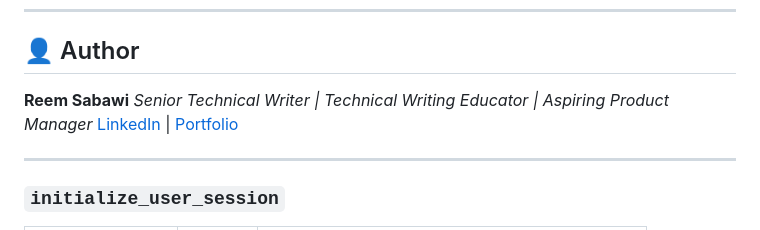
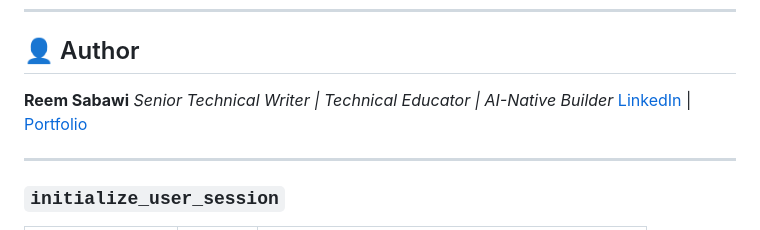
Before and after one commit to reem-sab/doc-sentinel-ai, a Markdown page: README.md, the part around the change. GitHub-like rendering.

```diff
--- a/README.md
+++ b/README.md
@@ -51,7 +51,7 @@ The Intelligence Layer evaluates content across three key metrics to ensure it i
 
 ## 👤 Author
 **Reem Sabawi**
-*Senior Technical Writer | Technical Writing Educator | Aspiring Product Manager*
+*Senior Technical Writer | Technical Educator | AI-Native Builder*
 [LinkedIn](https://www.linkedin.com/in/reem-s-78187b1b9/) | [Portfolio](https://reemsabawi-portfolio.notion.site/Reem-Sabawi-s-Professional-Portfolio-2fa1fb910d8180ce86b0ef3542ef9506)
 
 ---
```
